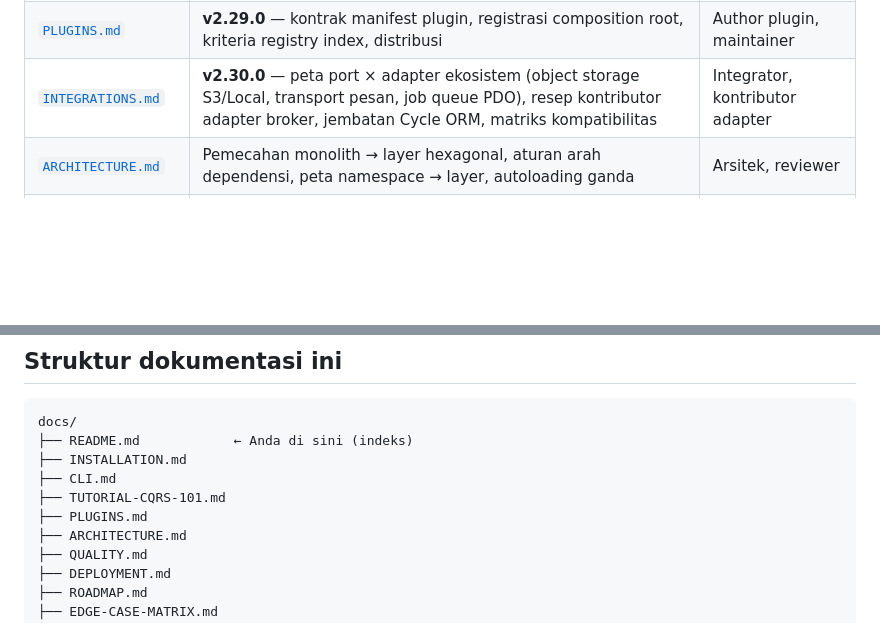
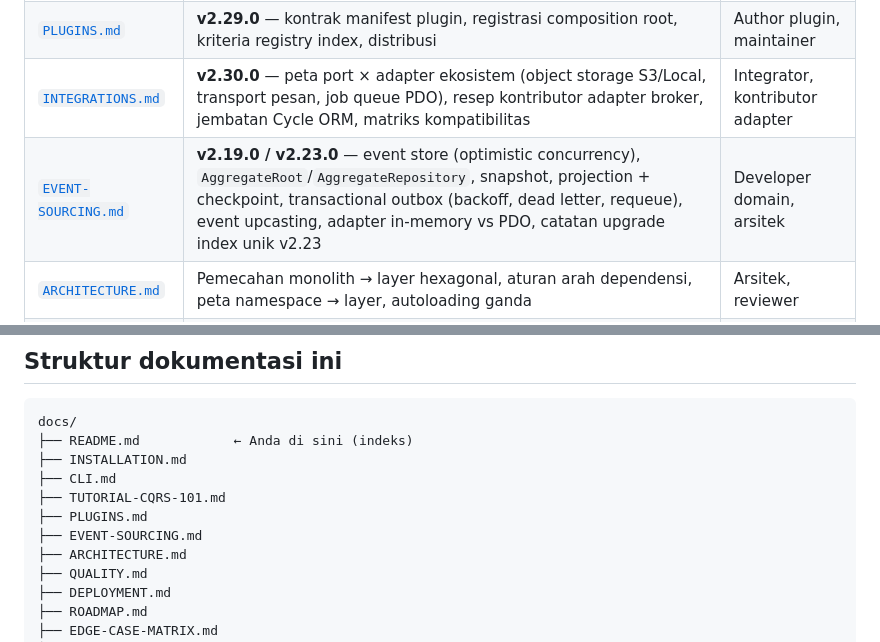
Before and after one commit to mbetixz/zef-framework, a Markdown page: docs/README.md, 2 parts joined by grey strips. Drawn GitHub-style; blank space fills up the shorter version.

Commit message:
docs: add Event Sourcing and transactional outbox guide

```diff
--- a/docs/README.md
+++ b/docs/README.md
@@ -17,6 +17,7 @@ berarsitektur *Hexagonal (Ports & Adapters)* dengan worker RoadRunner.
 | [`TUTORIAL-CQRS-101.md`](TUTORIAL-CQRS-101.md) | **v2.29.0** — Zero-to-Hero: `make:app` → modul → command/query → wiring bus → HTTP/RoadRunner, plus troubleshooting | Developer baru |
 | [`PLUGINS.md`](PLUGINS.md) | **v2.29.0** — kontrak manifest plugin, registrasi composition root, kriteria registry index, distribusi | Author plugin, maintainer |
 | [`INTEGRATIONS.md`](INTEGRATIONS.md) | **v2.30.0** — peta port × adapter ekosistem (object storage S3/Local, transport pesan, job queue PDO), resep kontributor adapter broker, jembatan Cycle ORM, matriks kompatibilitas | Integrator, kontributor adapter |
+| [`EVENT-SOURCING.md`](EVENT-SOURCING.md) | **v2.19.0 / v2.23.0** — event store (optimistic concurrency), `AggregateRoot`/`AggregateRepository`, snapshot, projection + checkpoint, transactional outbox (backoff, dead letter, requeue), event upcasting, adapter in-memory vs PDO, catatan upgrade index unik v2.23 | Developer domain, arsitek |
 | [`ARCHITECTURE.md`](ARCHITECTURE.md) | Pemecahan monolith → layer hexagonal, aturan arah dependensi, peta namespace → layer, autoloading ganda | Arsitek, reviewer |
 | [`QUALITY.md`](QUALITY.md) | Seluruh gerbang kualitas: PHPUnit, coverage, **mutation testing (MSI per area)**, PHPStan, PHPCS, cs-fixer, Rector, Deptrac | Kontributor, release manager |
 | [`DEPLOYMENT.md`](DEPLOYMENT.md) | Pola produksi: RoadRunner (persistent worker), graceful shutdown, observabilitas, health probe, keamanan | SRE, DevOps |
@@ -49,6 +50,7 @@ docs/
 ├── CLI.md
 ├── TUTORIAL-CQRS-101.md
 ├── PLUGINS.md
+├── EVENT-SOURCING.md
 ├── ARCHITECTURE.md
 ├── QUALITY.md
 ├── DEPLOYMENT.md
```
Also changed, not shown: docs/EVENT-SOURCING.md (added, +484 -0 lines).
